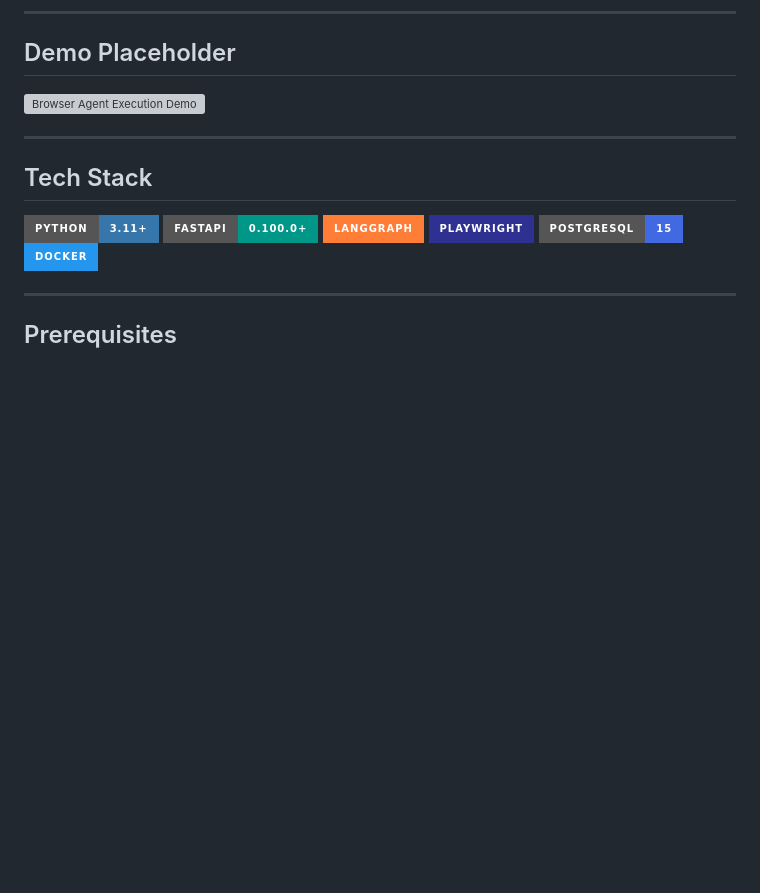
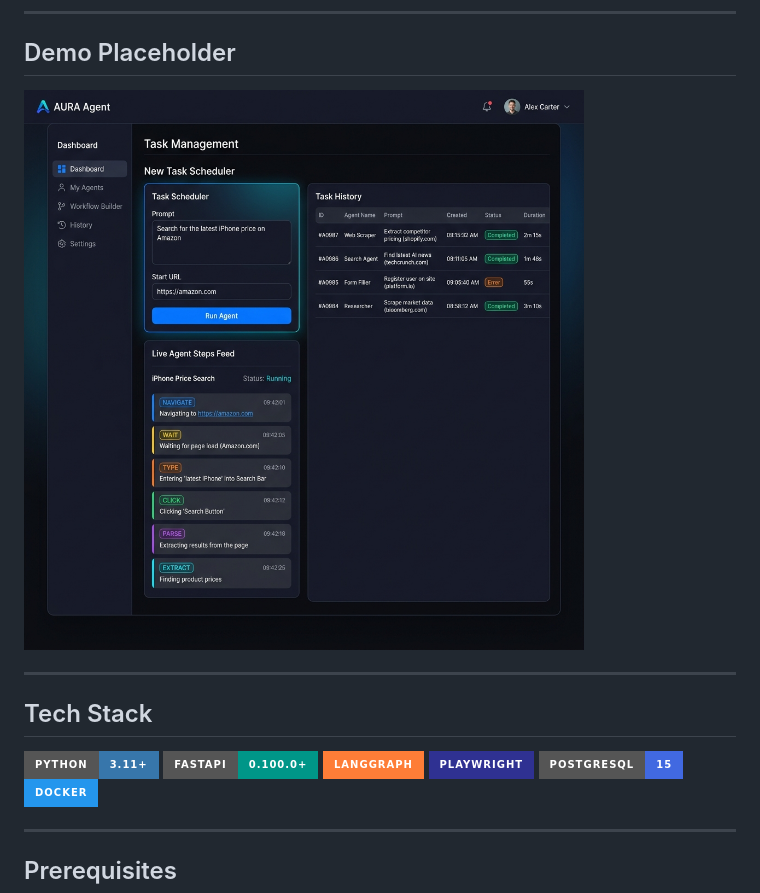
Before and after one commit to adityaaa539/Autonomous-browser-agent, a Markdown page: README.md, the part around the change. Drawn GitHub-style; pictures changed too: docs/assets/demo_screenshot.png (added); badges without logos; blank space fills up the shorter version; grey boxes are pictures that could not be loaded.

Commit message:
fix: update demo screenshot path and add the screenshot asset

```diff
--- a/README.md
+++ b/README.md
@@ -6,7 +6,7 @@ Autonomous Browser Agent is a Python-based autonomous agent that completes compl
 
 ## Demo Placeholder
 
-![Browser Agent Execution Demo](https://raw.githubusercontent.com/adityaaa539/Autonomous-browser-agent/main/docs/assets/demo_screenshot.png)
+![Browser Agent Execution Demo](docs/assets/demo_screenshot.png)
 
 ---
 
```
